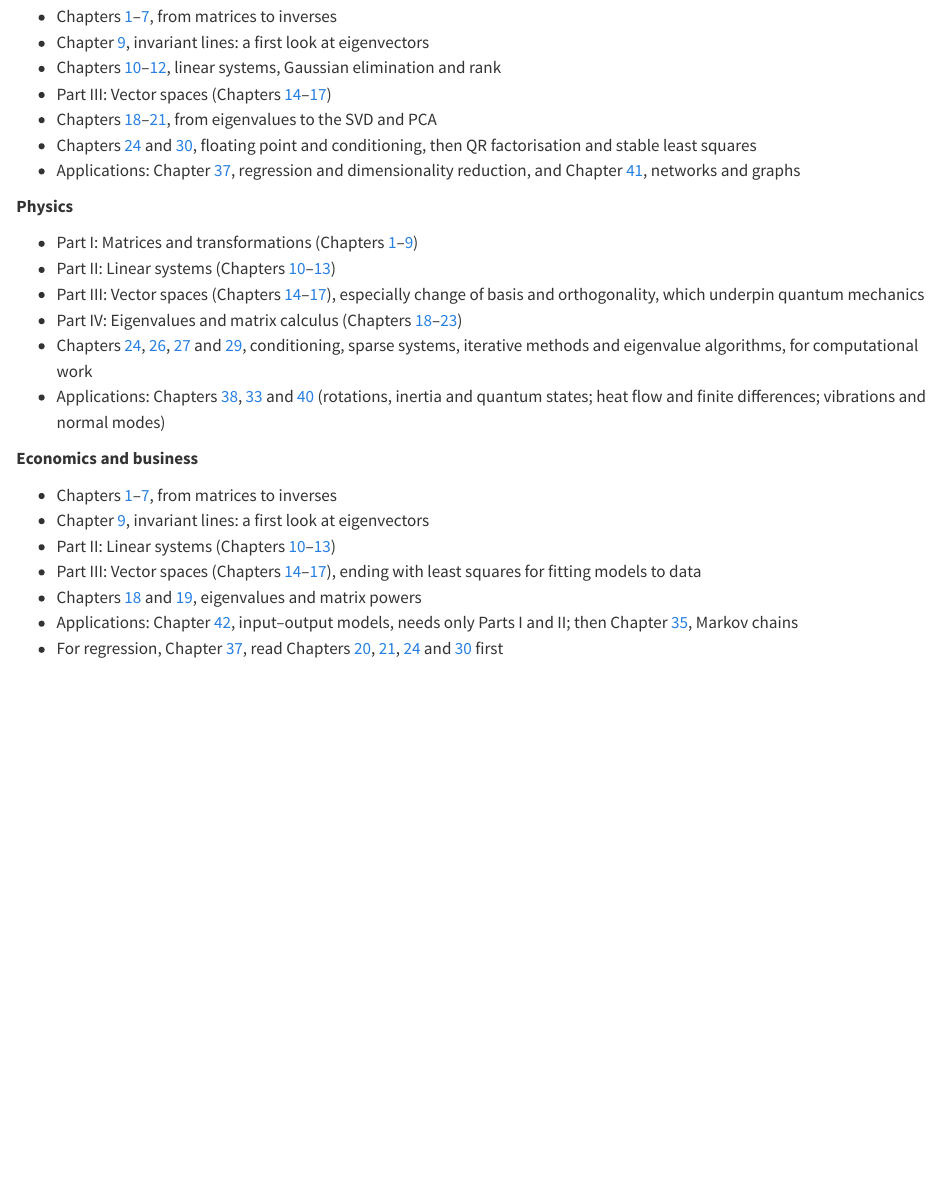
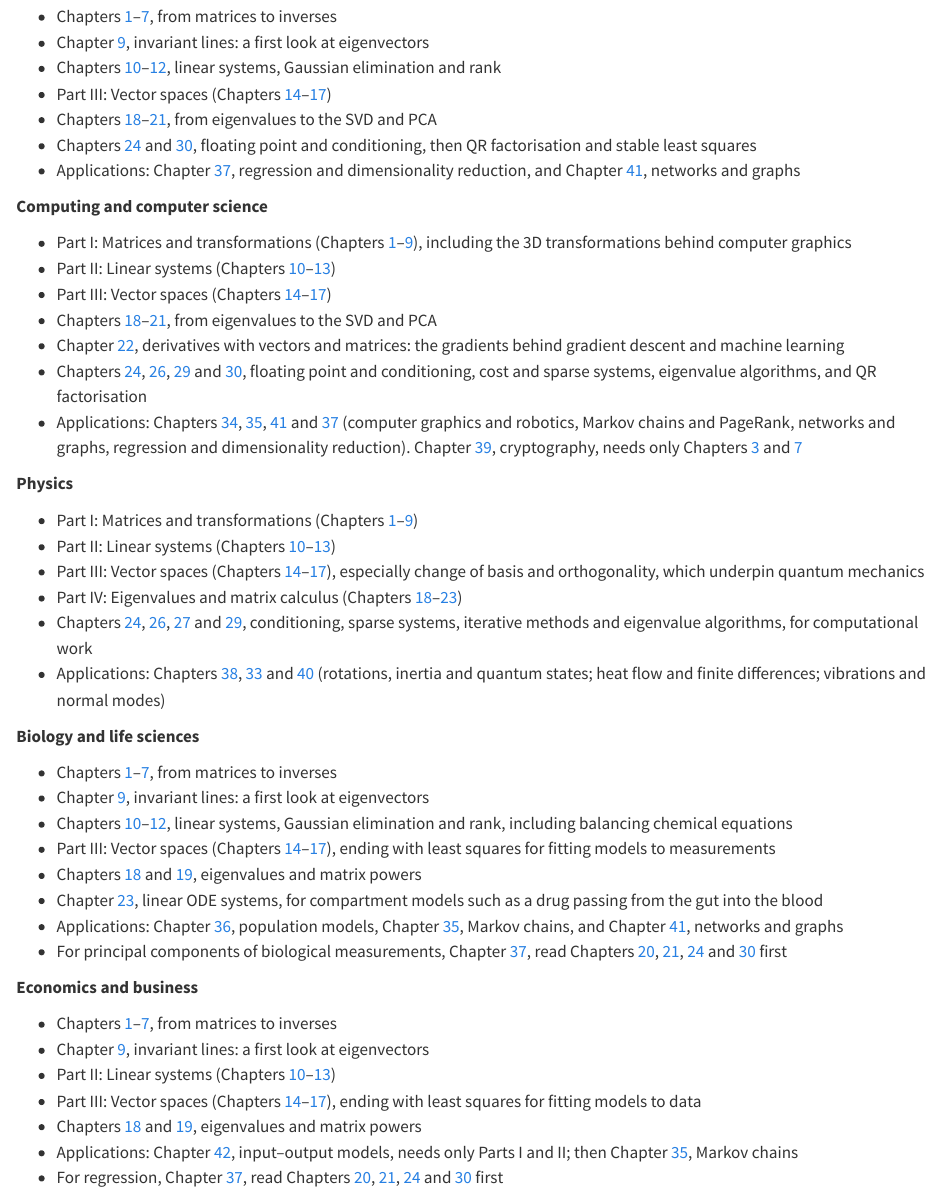
Before and after one commit to trgoodale/matrix-book, a Quarto document (front/how-to-use.qmd): the page in a window 1100 px wide, from 1110 px down. Rendered offline with R 4.5, knitr and Pandoc in place of Quarto, with nearby package versions.

Commit message:
Adding new routes

```diff
--- a/front/how-to-use.qmd
+++ b/front/how-to-use.qmd
@@ -53,6 +53,16 @@ This route builds on earlier material. It assumes Parts I–III and Chapters [18
 - Chapters [24](../part-5/24-floating-point-conditioning.qmd) and [30](../part-5/30-qr-least-squares.qmd), floating point and conditioning, then QR factorisation and stable least squares
 - Applications: Chapter [37](../part-6/37-data-science.qmd), regression and dimensionality reduction, and Chapter [41](../part-6/41-networks.qmd), networks and graphs
 
+**Computing and computer science**
+
+- Part I: Matrices and transformations (Chapters [1](../part-1/01-matrices.qmd)–[9](../part-1/09-invariant-lines.qmd)), including the 3D transformations behind computer graphics
+- Part II: Linear systems (Chapters [10](../part-2/10-linear-systems.qmd)–[13](../part-2/13-lu-decomposition.qmd))
+- Part III: Vector spaces (Chapters [14](../part-3/14-span-independence.qmd)–[17](../part-3/17-orthogonality-least-squares.qmd))
+- Chapters [18](../part-4/18-eigenvalues.qmd)–[21](../part-4/21-svd-pca.qmd), from eigenvalues to the SVD and PCA
+- Chapter [22](../part-4/22-matrix-calculus.qmd), derivatives with vectors and matrices: the gradients behind gradient descent and machine learning
+- Chapters [24](../part-5/24-floating-point-conditioning.qmd), [26](../part-5/26-cost-sparse.qmd), [29](../part-5/29-eigenvalue-algorithms.qmd) and [30](../part-5/30-qr-least-squares.qmd), floating point and conditioning, cost and sparse systems, eigenvalue algorithms, and QR factorisation
+- Applications: Chapters [34](../part-6/34-graphics-robotics.qmd), [35](../part-6/35-markov-pagerank.qmd), [41](../part-6/41-networks.qmd) and [37](../part-6/37-data-science.qmd) (computer graphics and robotics, Markov chains and PageRank, networks and graphs, regression and dimensionality reduction). Chapter [39](../part-6/39-cryptography.qmd), cryptography, needs only Chapters [3](../part-1/03-multiplication.qmd) and [7](../part-1/07-inverses.qmd)
+
 **Physics**
 
 - Part I: Matrices and transformations (Chapters [1](../part-1/01-matrices.qmd)–[9](../part-1/09-invariant-lines.qmd))
@@ -61,6 +71,17 @@ This route builds on earlier material. It assumes Parts I–III and Chapters [18
 - Part IV: Eigenvalues and matrix calculus (Chapters [18](../part-4/18-eigenvalues.qmd)–[23](../part-4/23-linear-odes.qmd))
 - Chapters [24](../part-5/24-floating-point-conditioning.qmd), [26](../part-5/26-cost-sparse.qmd), [27](../part-5/27-iterative-methods.qmd) and [29](../part-5/29-eigenvalue-algorithms.qmd), conditioning, sparse systems, iterative methods and eigenvalue algorithms, for computational work
 - Applications: Chapters [38](../part-6/38-physics.qmd), [33](../part-6/33-finite-differences.qmd) and [40](../part-6/40-vibrations.qmd) (rotations, inertia and quantum states; heat flow and finite differences; vibrations and normal modes)
+
+**Biology and life sciences**
+
+- Chapters [1](../part-1/01-matrices.qmd)–[7](../part-1/07-inverses.qmd), from matrices to inverses
+- Chapter [9](../part-1/09-invariant-lines.qmd), invariant lines: a first look at eigenvectors
+- Chapters [10](../part-2/10-linear-systems.qmd)–[12](../part-2/12-gauss-jordan-rank.qmd), linear systems, Gaussian elimination and rank, including balancing chemical equations
+- Part III: Vector spaces (Chapters [14](../part-3/14-span-independence.qmd)–[17](../part-3/17-orthogonality-least-squares.qmd)), ending with least squares for fitting models to measurements
+- Chapters [18](../part-4/18-eigenvalues.qmd) and [19](../part-4/19-diagonalisation.qmd), eigenvalues and matrix powers
+- Chapter [23](../part-4/23-linear-odes.qmd), linear ODE systems, for compartment models such as a drug passing from the gut into the blood
+- Applications: Chapter [36](../part-6/36-population-models.qmd), population models, Chapter [35](../part-6/35-markov-pagerank.qmd), Markov chains, and Chapter [41](../part-6/41-networks.qmd), networks and graphs
+- For principal components of biological measurements, Chapter [37](../part-6/37-data-science.qmd), read Chapters [20](../part-4/20-symmetric-matrices.qmd), [21](../part-4/21-svd-pca.qmd), [24](../part-5/24-floating-point-conditioning.qmd) and [30](../part-5/30-qr-least-squares.qmd) first
 
 **Economics and business**
 
```
